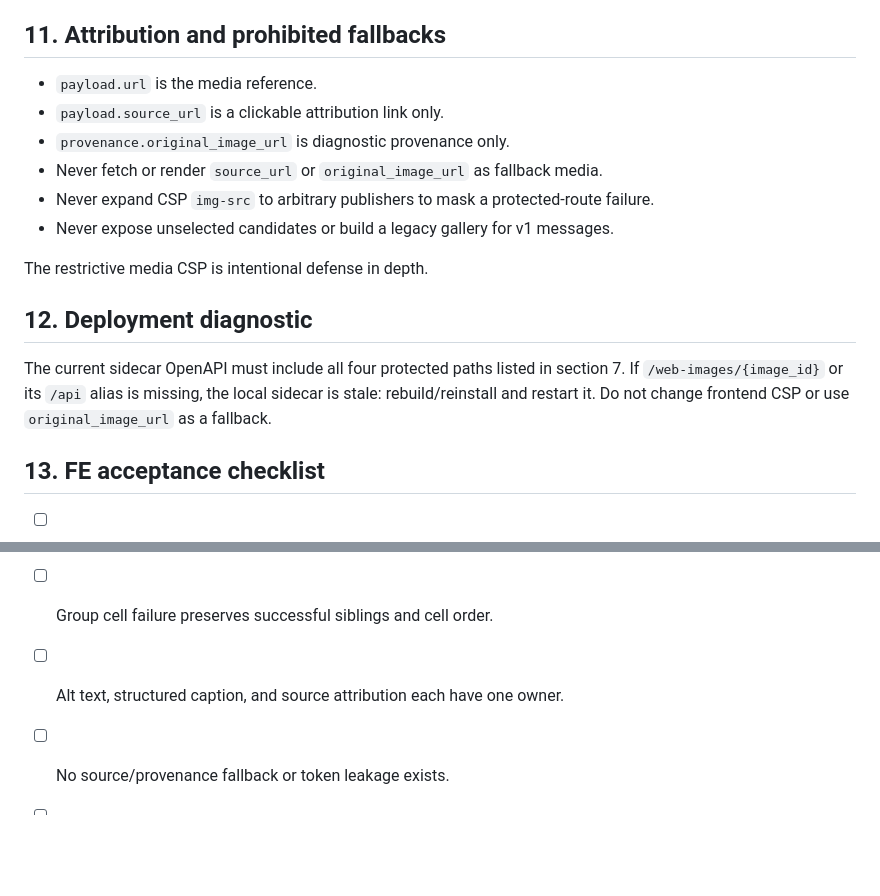
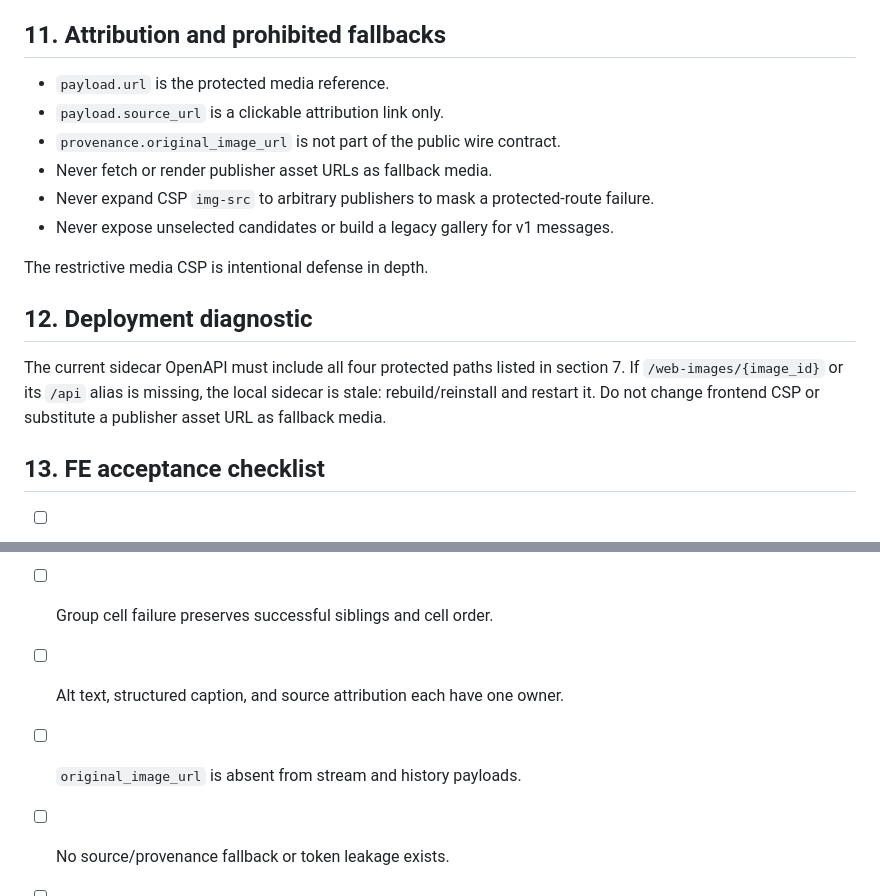
Before and after one commit to Tox1cCoder/AgenticChatbot, a Markdown page: plans/AI_SDK_FE_RICH_ITEM_CONTRACT.md, 2 parts joined by grey strips. Rendered like a GitHub page; blank space fills up the shorter version.

Commit message:
docs: remove original image URL from frontend contract

```diff
--- a/plans/AI_SDK_FE_RICH_ITEM_CONTRACT.md
+++ b/plans/AI_SDK_FE_RICH_ITEM_CONTRACT.md
@@ -332,10 +332,10 @@ No media failure may fail, replace, truncate, or roll back the assistant text.
 
 ## 11. Attribution and prohibited fallbacks
 
-- `payload.url` is the media reference.
+- `payload.url` is the protected media reference.
 - `payload.source_url` is a clickable attribution link only.
-- `provenance.original_image_url` is diagnostic provenance only.
-- Never fetch or render `source_url` or `original_image_url` as fallback media.
+- `provenance.original_image_url` is not part of the public wire contract.
+- Never fetch or render publisher asset URLs as fallback media.
 - Never expand CSP `img-src` to arbitrary publishers to mask a protected-route
   failure.
 - Never expose unselected candidates or build a legacy gallery for v1 messages.
@@ -347,7 +347,7 @@ The restrictive media CSP is intentional defense in depth.
 The current sidecar OpenAPI must include all four protected paths listed in
 section 7. If `/web-images/{image_id}` or its `/api` alias is missing, the local
 sidecar is stale: rebuild/reinstall and restart it. Do not change frontend CSP or
-use `original_image_url` as a fallback.
+substitute a publisher asset URL as fallback media.
 
 ## 13. FE acceptance checklist
 
@@ -362,5 +362,6 @@ use `original_image_url` as a fallback.
 - [ ] Single-image failure leaves the answer intact.
 - [ ] Group cell failure preserves successful siblings and cell order.
 - [ ] Alt text, structured caption, and source attribution each have one owner.
+- [ ] `original_image_url` is absent from stream and history payloads.
 - [ ] No source/provenance fallback or token leakage exists.
 - [ ] Missing `/web-images` is handled as a stale-sidecar deployment issue.
```
